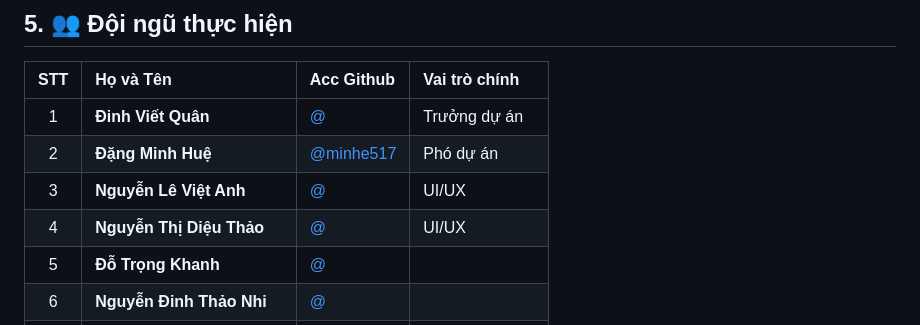
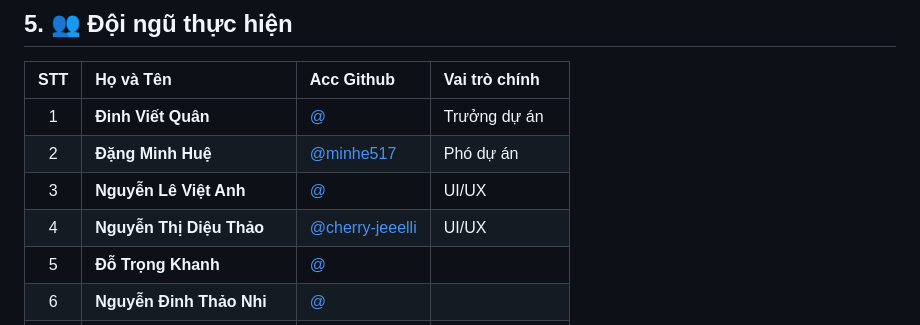
Before and after one commit to nghiquach/Dashboard-quanlythongtin-xatanvinhloc, a Markdown page: README.md, the part around the change. Drawn GitHub-style.

Commit message:
Update GitHub username for Nguyễn Thị Diệu Thảo

```diff
--- a/README.md
+++ b/README.md
@@ -89,7 +89,7 @@ Dự án được xây dựng với cấu trúc tối ưu cho việc xử lý v
 | 1 | **Đinh Viết Quân** | [@](https://github.com/) | Trưởng dự án |
 | 2 | **Đặng Minh Huệ** | [@minhe517](https://github.com/) | Phó dự án |
 | 3 | **Nguyễn Lê Việt Anh** | [@](https://github.com/) | UI/UX |
-| 4 | **Nguyễn Thị Diệu Thảo** | [@](https://github.com/) | UI/UX |
+| 4 | **Nguyễn Thị Diệu Thảo** | [@cherry-jeeelli](https://github.com/) | UI/UX |
 | 5 | **Đỗ Trọng Khanh** | [@](https://github.com/) |  |
 | 6 | **Nguyễn Đinh Thảo Nhi** | [@](https://github.com/) |  |
 | 7 | **Nguyễn Quốc Phi** | [@](https://github.com/) |  |
```
